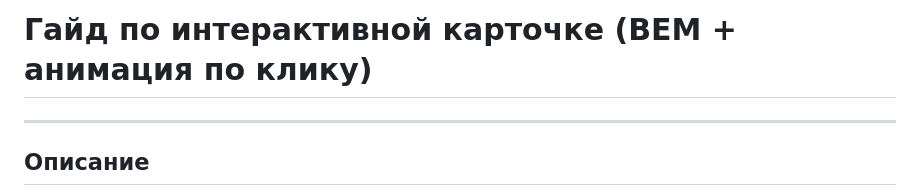
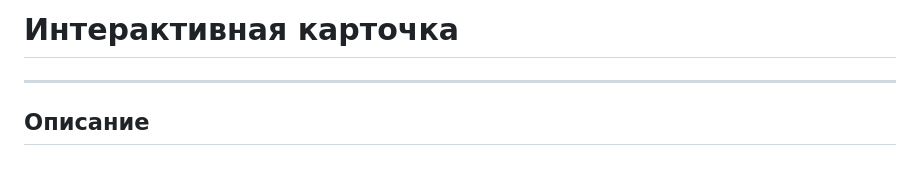
Before and after one commit to SashaSoftFrontEnd/Cards, a Markdown page: README.md, the part around the change. Rendered like a GitHub page; blank space fills up the shorter version.

```diff
--- a/README.md
+++ b/README.md
@@ -1,5 +1,5 @@
 
-# **Гайд по интерактивной карточке (BEM + анимация по клику)**
+# **Интерактивная карточка**
 
 ---
 
```
